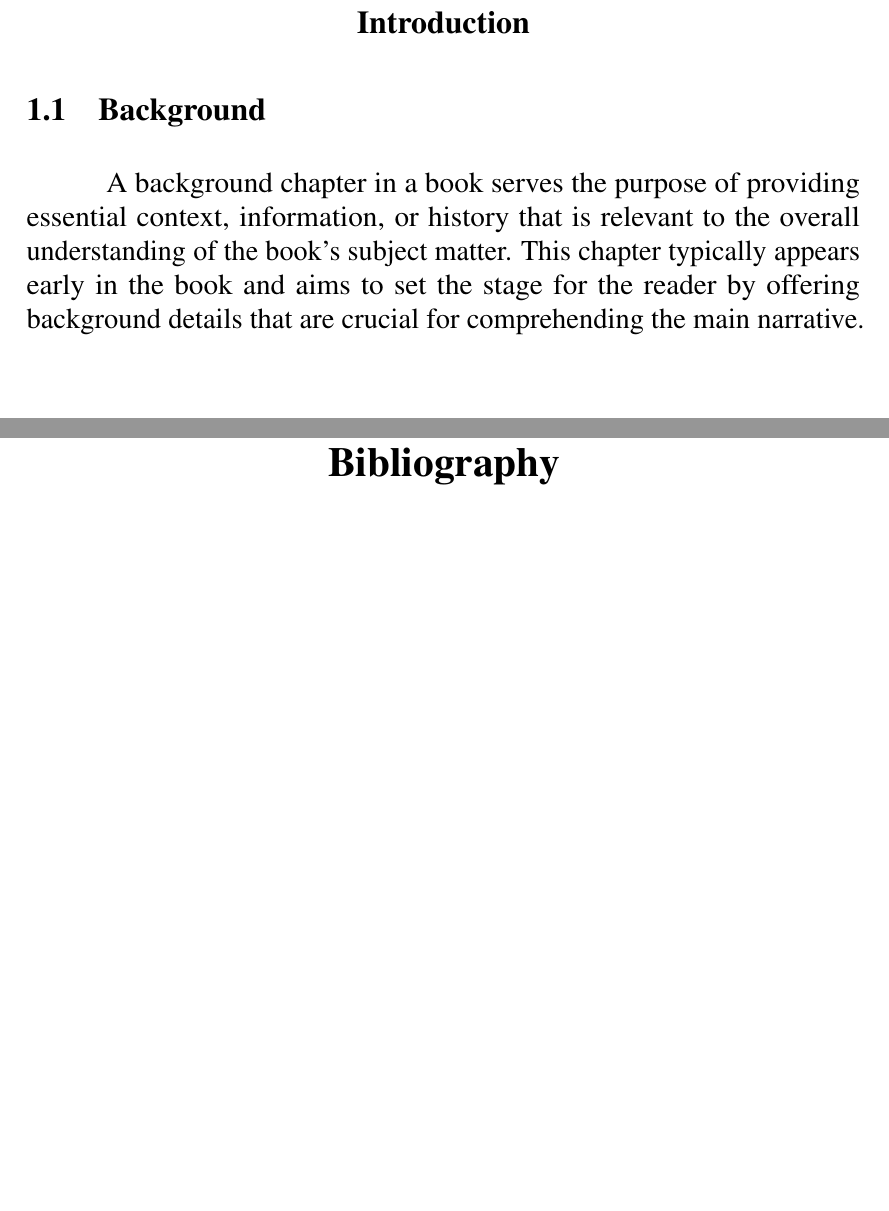
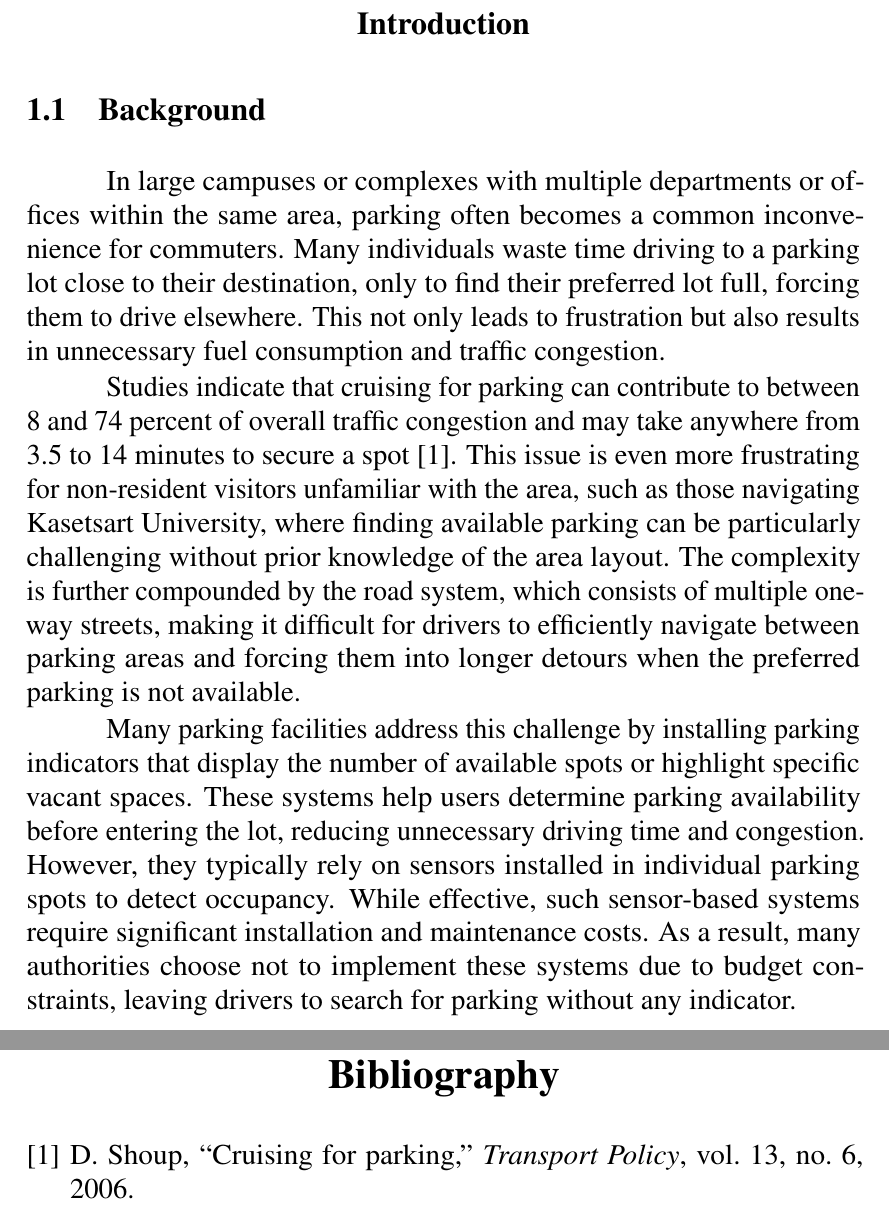
Before and after one commit to D7NAMITE/KU-Parking-SRS-LaTeX, a LaTeX thesis (document.tex, which reads body/introduction.tex): two parts of pages 9 and 23 of 27, joined at a grey line, cut so that both start at the same text, the shorter picture padded with empty space. Compiled offline with pdfLaTeX.

Commit message:
Add background

```diff
--- a/body/introduction.tex
+++ b/body/introduction.tex
@@ -4,9 +4,21 @@
 \section{Background}
 \label{section:background}
 
-A background chapter in a book serves the purpose of providing essential context, information, or history that is relevant
-to the overall understanding of the book's subject matter. This chapter typically appears early in the book and aims to set the
-stage for the reader by offering background details that are crucial for comprehending the main narrative.
+In large campuses or complexes with multiple departments or offices within the same area, parking often becomes a common inconvenience for commuters.
+Many individuals waste time driving to a parking lot close to their destination, only to find their preferred lot full, forcing them to drive elsewhere.
+This not only leads to frustration but also results in unnecessary fuel consumption and traffic congestion.
+
+
+Studies indicate that cruising for parking can contribute to between 8 and 74 percent of overall traffic congestion and may take anywhere from 3.5 to 14 minutes to secure a spot \cite{shoup:2006}.
+This issue is even more frustrating for non-resident visitors unfamiliar with the area, such as those navigating Kasetsart University, where finding available parking can be particularly challenging without prior knowledge of the area layout.
+The complexity is further compounded by the road system, which consists of multiple one-way streets, making it difficult for drivers to efficiently navigate between parking areas and forcing them into longer detours when the preferred parking is not available.
+
+
+Many parking facilities address this challenge by installing parking indicators that display the number of available spots or highlight specific vacant spaces.
+These systems help users determine parking availability before entering the lot, reducing unnecessary driving time and congestion.
+However, they typically rely on sensors installed in individual parking spots to detect occupancy.
+While effective, such sensor-based systems require significant installation and maintenance costs.
+As a result, many authorities choose not to implement these systems due to budget constraints, leaving drivers to search for parking without any indicator.
 
 \section{Problem Statement}
 \label{section:problem-statement}
```
Also changed, not shown: document.pdf.
